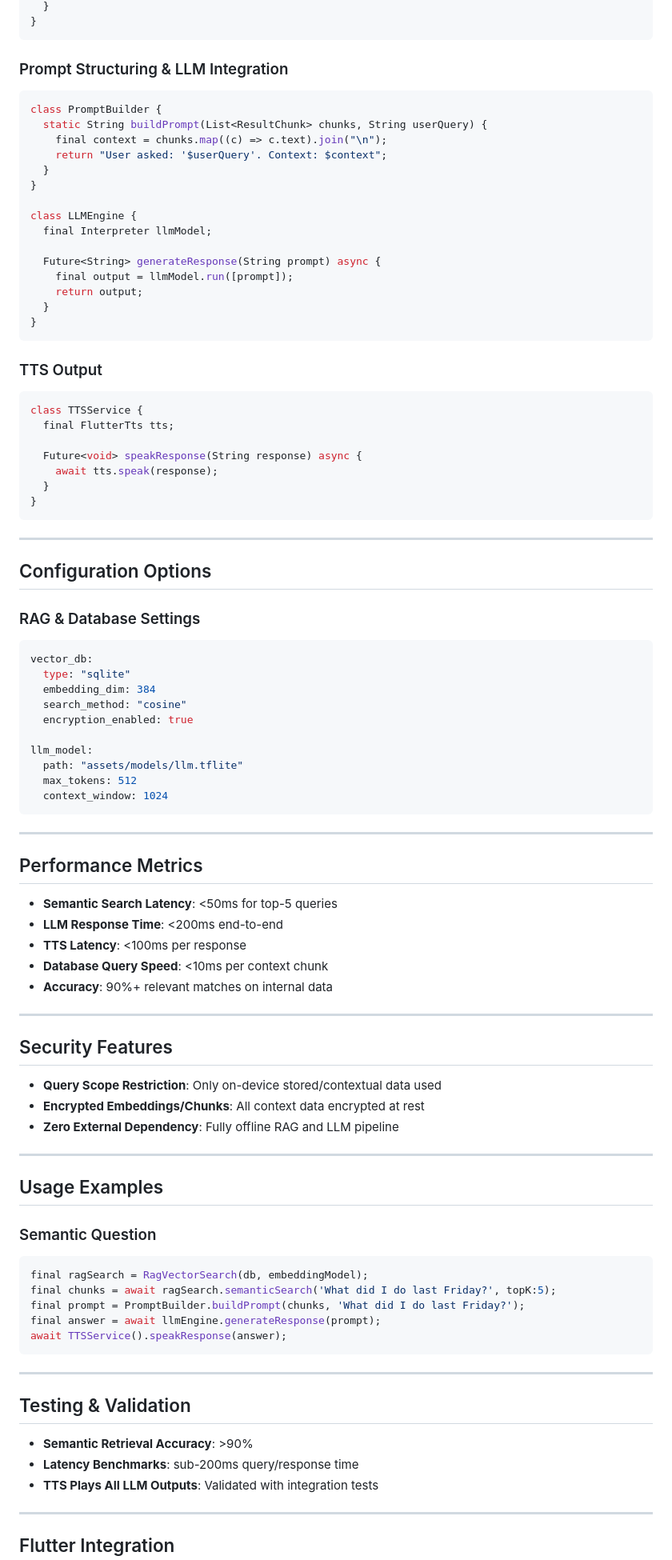
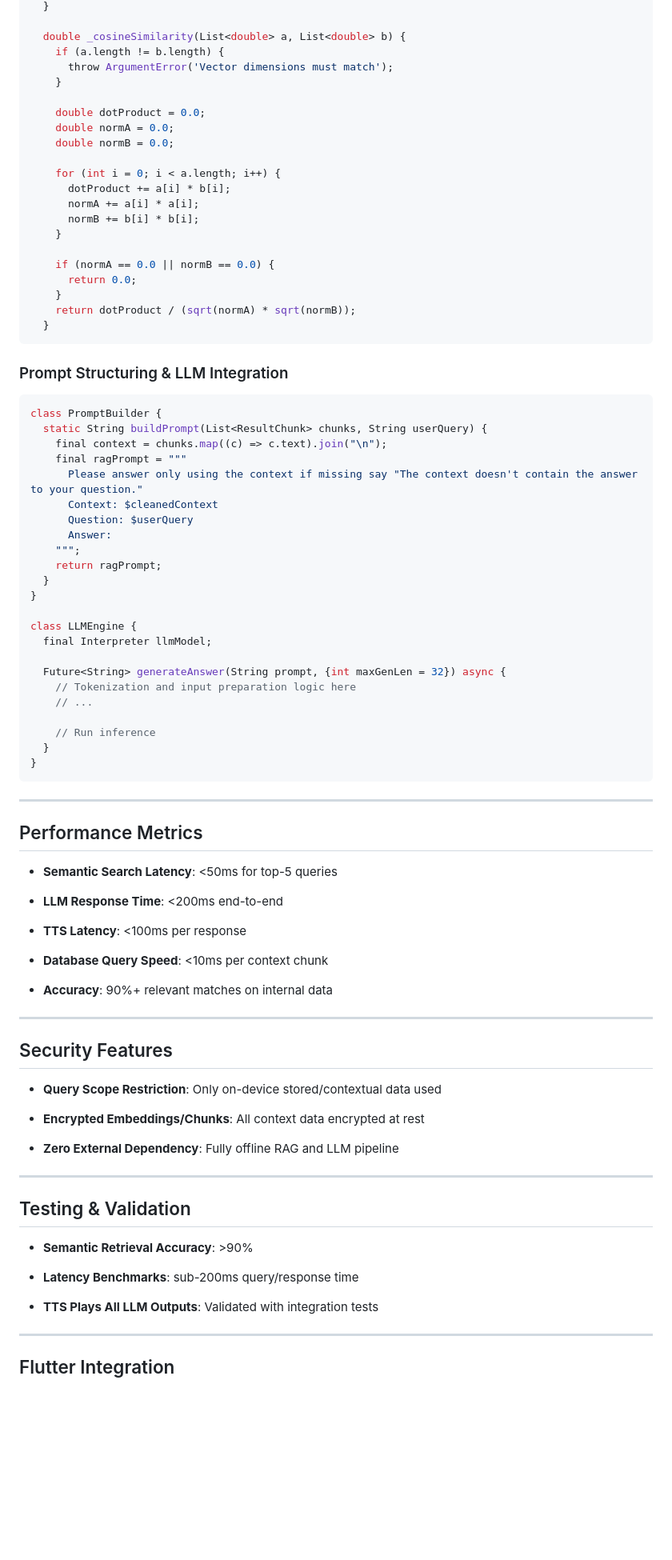
Before and after one commit to Madhur-Prakash/Samsung-AI, a Markdown page: readme/rag-module-README.md, the part around the change printed below. Shown: that part at 80% size. GitHub-like rendering; blank space fills up the shorter version.

````diff
--- a/readme/rag-module-README.md
+++ b/readme/rag-module-README.md
@@ -90,5 +89,25 @@ class RagVectorSearch {
   }
-}
+
+  double _cosineSimilarity(List<double> a, List<double> b) {
+    if (a.length != b.length) {
+      throw ArgumentError('Vector dimensions must match');
+    }
+
+    double dotProduct = 0.0;
+    double normA = 0.0;
+    double normB = 0.0;
+
+    for (int i = 0; i < a.length; i++) {
+      dotProduct += a[i] * b[i];
+      normA += a[i] * a[i];
+      normB += b[i] * b[i];
+    }
+
+    if (normA == 0.0 || normB == 0.0) {
+      return 0.0;
+    }
+    return dotProduct / (sqrt(normA) * sqrt(normB));
+  }
 ```
 
 ### Prompt Structuring & LLM Integration
@@ -96,57 +115,39 @@ class RagVectorSearch {
 class PromptBuilder {
   static String buildPrompt(List<ResultChunk> chunks, String userQuery) {
     final context = chunks.map((c) => c.text).join("\n");
-    return "User asked: '$userQuery'. Context: $context";
+    final ragPrompt = """
+      Please answer only using the context if missing say "The context doesn't contain the answer to your question."
+      Context: $cleanedContext
+      Question: $userQuery
+      Answer:
+    """;
+    return ragPrompt;
   }
 }
 
 class LLMEngine {
   final Interpreter llmModel;
 
-  Future<String> generateResponse(String prompt) async {
-    final output = llmModel.run([prompt]);
-    return output;
+  Future<String> generateAnswer(String prompt, {int maxGenLen = 32}) async {
+    // Tokenization and input preparation logic here
+    // ...
+
+    // Run inference
   }
 }
 ```
-
-### TTS Output
-```dart
-class TTSService {
-  final FlutterTts tts;
-
-  Future<void> speakResponse(String response) async {
-    await tts.speak(response);
-  }
-}
-```
-
----
-
-## Configuration Options
-
-### RAG & Database Settings
-```yaml
-vector_db:
-  type: "sqlite"
-  embedding_dim: 384
-  search_method: "cosine"
-  encryption_enabled: true
-
-llm_model:
-  path: "assets/models/llm.tflite"
-  max_tokens: 512
-  context_window: 1024
-```
-
 ---
 
 ## Performance Metrics
 
 - **Semantic Search Latency**: <50ms for top-5 queries
+
 - **LLM Response Time**: <200ms end-to-end
+
 - **TTS Latency**: <100ms per response
+
 - **Database Query Speed**: <10ms per context chunk
+
 - **Accuracy**: 90%+ relevant matches on internal data
 
 ---
@@ -154,28 +155,19 @@ llm_model:
 ## Security Features
 
 - **Query Scope Restriction**: Only on-device stored/contextual data used
+
 - **Encrypted Embeddings/Chunks**: All context data encrypted at rest
+
 - **Zero External Dependency**: Fully offline RAG and LLM pipeline
-
----
-
-## Usage Examples
-
-### Semantic Question
-```dart
-final ragSearch = RagVectorSearch(db, embeddingModel);
-final chunks = await ragSearch.semanticSearch('What did I do last Friday?', topK:5);
-final prompt = PromptBuilder.buildPrompt(chunks, 'What did I do last Friday?');
-final answer = await llmEngine.generateResponse(prompt);
-await TTSService().speakResponse(answer);
-```
 
 ---
 
 ## Testing & Validation
 
 - **Semantic Retrieval Accuracy**: >90%
+
 - **Latency Benchmarks**: sub-200ms query/response time
+
 - **TTS Plays All LLM Outputs**: Validated with integration tests
 
 ---
````
Also changed, not shown: other parts of readme/rag-module-README.md (+28 -40 lines), readme/maindocs.md (+13 -0 lines), readme/readme.md (+8 -0 lines).
